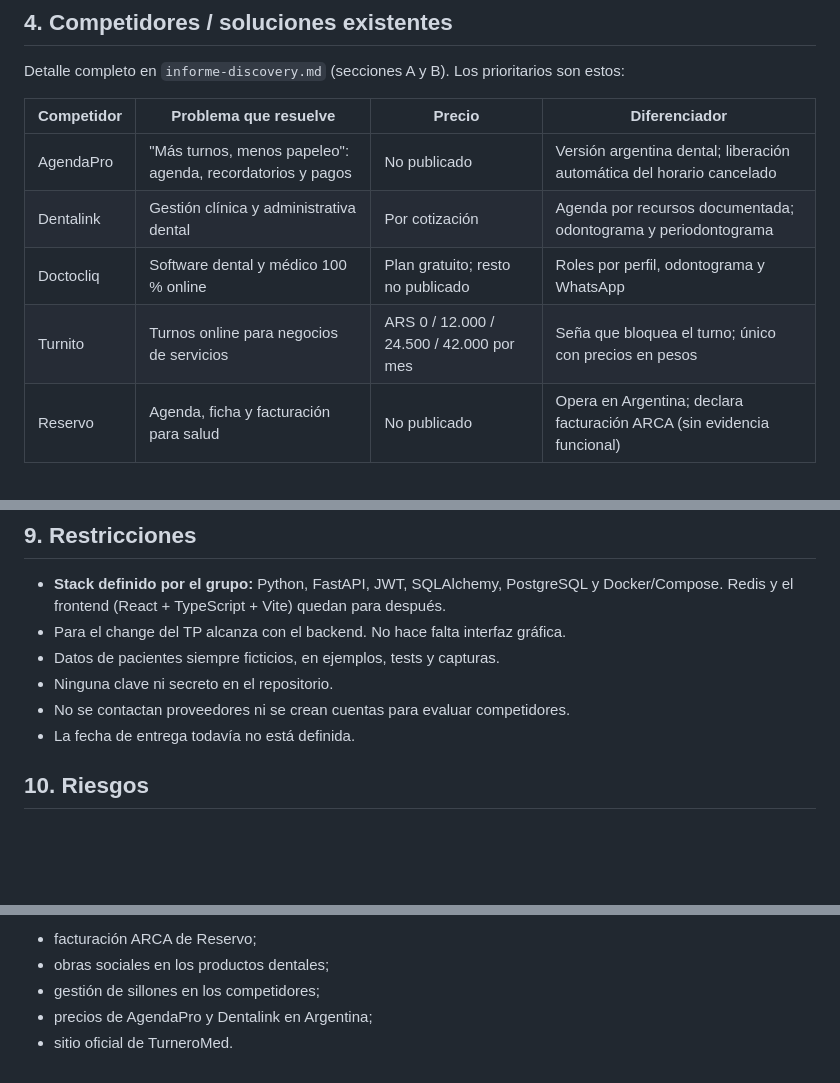
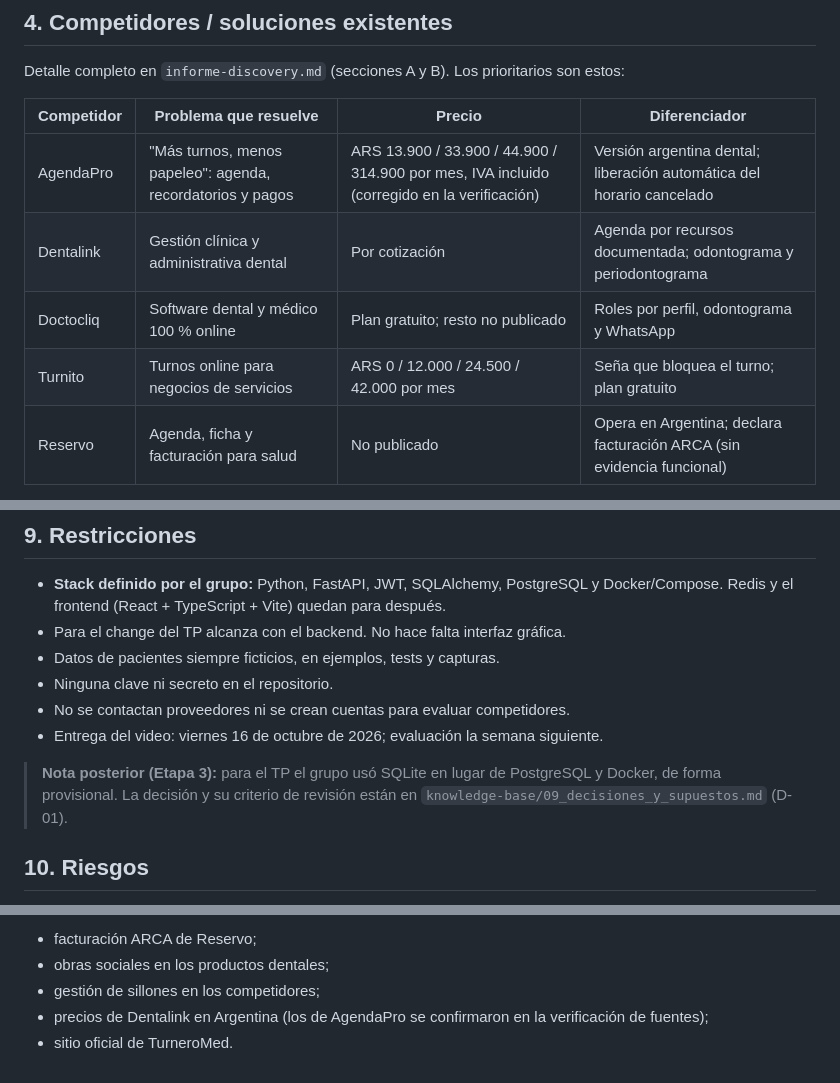
Before and after one commit to belcalvo93/turnosodontologia, a Markdown page: docs/discovery/discovery.md, 3 parts joined by grey strips. Rendered like a GitHub page; blank space fills up the shorter version.

Commit message:
docs: revision final, corregir discovery.md con las verificaciones de fuentes
Precios de AgendaPro publicados, Turnito deja de ser el unico con precios en pesos, fecha de entrega y nota sobre el cambio a SQLite (D-01).

```diff
--- a/docs/discovery/discovery.md
+++ b/docs/discovery/discovery.md
@@ -29,10 +29,10 @@ Detalle completo en `informe-discovery.md` (secciones A y B). Los prioritarios s
 
 | Competidor | Problema que resuelve | Precio | Diferenciador |
 |---|---|---|---|
-| AgendaPro | "Más turnos, menos papeleo": agenda, recordatorios y pagos | No publicado | Versión argentina dental; liberación automática del horario cancelado |
+| AgendaPro | "Más turnos, menos papeleo": agenda, recordatorios y pagos | ARS 13.900 / 33.900 / 44.900 / 314.900 por mes, IVA incluido (corregido en la verificación) | Versión argentina dental; liberación automática del horario cancelado |
 | Dentalink | Gestión clínica y administrativa dental | Por cotización | Agenda por recursos documentada; odontograma y periodontograma |
 | Doctocliq | Software dental y médico 100 % online | Plan gratuito; resto no publicado | Roles por perfil, odontograma y WhatsApp |
-| Turnito | Turnos online para negocios de servicios | ARS 0 / 12.000 / 24.500 / 42.000 por mes | Seña que bloquea el turno; único con precios en pesos |
+| Turnito | Turnos online para negocios de servicios | ARS 0 / 12.000 / 24.500 / 42.000 por mes | Seña que bloquea el turno; plan gratuito |
 | Reservo | Agenda, ficha y facturación para salud | No publicado | Opera en Argentina; declara facturación ARCA (sin evidencia funcional) |
 
 **Notas:** ningún competidor evidencia prevención de solapamientos, lista de espera, exportación de datos, auditoría, facturación ARCA ni liquidación a obras sociales. Esos vacíos fundamentan el MVP.
@@ -98,7 +98,9 @@ Ninguna en el MVP: es una API backend autocontenida. WhatsApp, Mercado Pago, ARC
 - Datos de pacientes siempre ficticios, en ejemplos, tests y capturas.
 - Ninguna clave ni secreto en el repositorio.
 - No se contactan proveedores ni se crean cuentas para evaluar competidores.
-- La fecha de entrega todavía no está definida.
+- Entrega del video: viernes 16 de octubre de 2026; evaluación la semana siguiente.
+
+> **Nota posterior (Etapa 3):** para el TP el grupo usó SQLite en lugar de PostgreSQL y Docker, de forma provisional. La decisión y su criterio de revisión están en `knowledge-base/09_decisiones_y_supuestos.md` (D-01).
 
 ## 10. Riesgos
 
@@ -127,5 +129,5 @@ Ninguna en el MVP: es una API backend autocontenida. WhatsApp, Mercado Pago, ARC
 - facturación ARCA de Reservo;
 - obras sociales en los productos dentales;
 - gestión de sillones en los competidores;
-- precios de AgendaPro y Dentalink en Argentina;
+- precios de Dentalink en Argentina (los de AgendaPro se confirmaron en la verificación de fuentes);
 - sitio oficial de TurneroMed.
```
